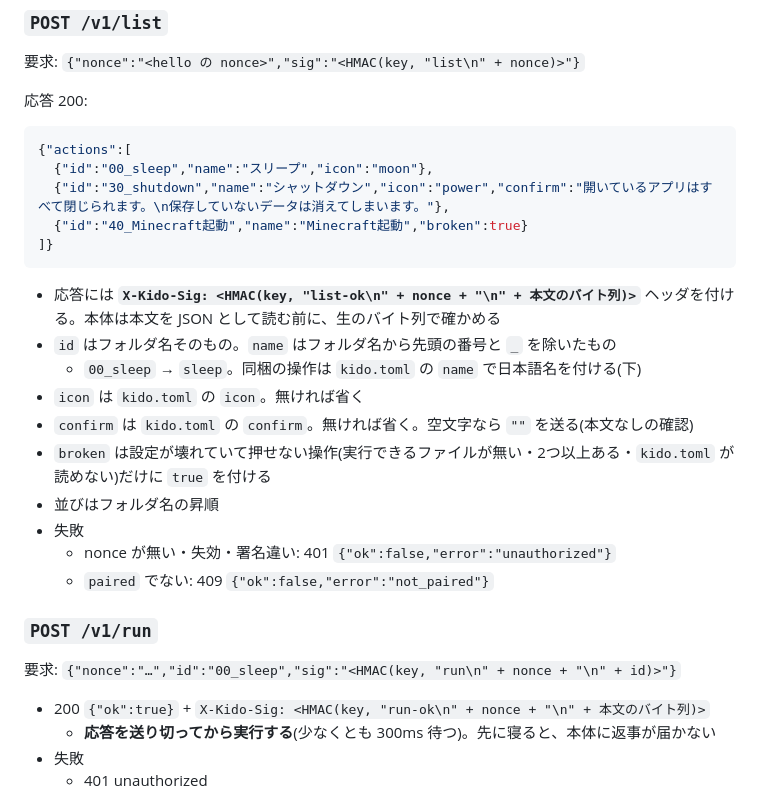
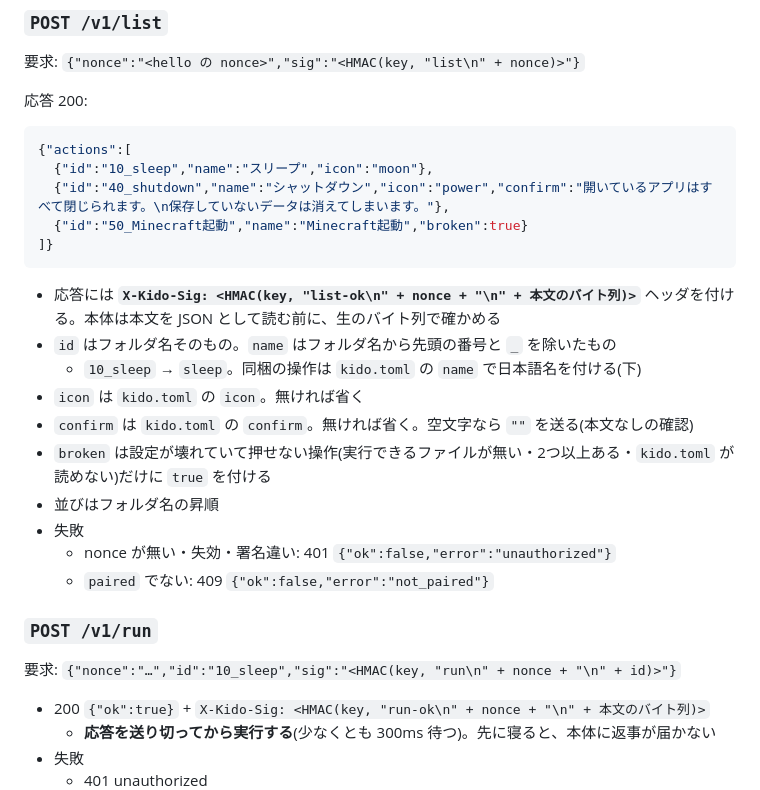
Before and after one commit to Kamesuta/kido-agent, a Markdown page: PROTOCOL.md, the part around the change. Drawn GitHub-style.

Commit message:
docs: PROTOCOL の例を同梱の新しい番号(10 刻み)に合わせる
Co-Authored-By: Claude Opus 5.5 <noreply@anthropic.com>

````diff
--- a/PROTOCOL.md
+++ b/PROTOCOL.md
@@ -59,15 +59,15 @@ Kido の本体(スマホからの操作を、同じ LAN の PC に取り次ぐ
 
 ```json
 {"actions":[
-  {"id":"00_sleep","name":"スリープ","icon":"moon"},
-  {"id":"30_shutdown","name":"シャットダウン","icon":"power","confirm":"開いているアプリはすべて閉じられます。\n保存していないデータは消えてしまいます。"},
-  {"id":"40_Minecraft起動","name":"Minecraft起動","broken":true}
+  {"id":"10_sleep","name":"スリープ","icon":"moon"},
+  {"id":"40_shutdown","name":"シャットダウン","icon":"power","confirm":"開いているアプリはすべて閉じられます。\n保存していないデータは消えてしまいます。"},
+  {"id":"50_Minecraft起動","name":"Minecraft起動","broken":true}
 ]}
 ```
 
 - 応答には **`X-Kido-Sig: <HMAC(key, "list-ok\n" + nonce + "\n" + 本文のバイト列)>`** ヘッダを付ける。本体は本文を JSON として読む前に、生のバイト列で確かめる
 - `id` はフォルダ名そのもの。`name` はフォルダ名から先頭の番号と `_` を除いたもの
-  - `00_sleep` → `sleep`。同梱の操作は `kido.toml` の `name` で日本語名を付ける(下)
+  - `10_sleep` → `sleep`。同梱の操作は `kido.toml` の `name` で日本語名を付ける(下)
 - `icon` は `kido.toml` の `icon`。無ければ省く
 - `confirm` は `kido.toml` の `confirm`。無ければ省く。空文字なら `""` を送る(本文なしの確認)
 - `broken` は設定が壊れていて押せない操作(実行できるファイルが無い・2つ以上ある・`kido.toml` が読めない)だけに `true` を付ける
@@ -78,7 +78,7 @@ Kido の本体(スマホからの操作を、同じ LAN の PC に取り次ぐ
 
 ### `POST /v1/run`
 
-要求: `{"nonce":"…","id":"00_sleep","sig":"<HMAC(key, "run\n" + nonce + "\n" + id)>"}`
+要求: `{"nonce":"…","id":"10_sleep","sig":"<HMAC(key, "run\n" + nonce + "\n" + id)>"}`
 
 - 200 `{"ok":true}` + `X-Kido-Sig: <HMAC(key, "run-ok\n" + nonce + "\n" + 本文のバイト列)>`
   - **応答を送り切ってから実行する**(少なくとも 300ms 待つ)。先に寝ると、本体に返事が届かない
````
